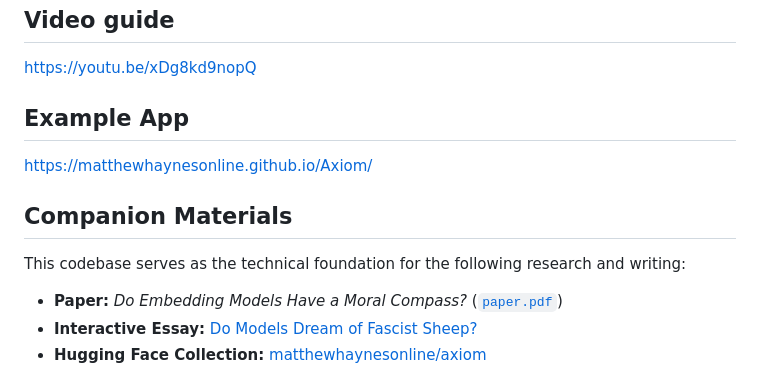
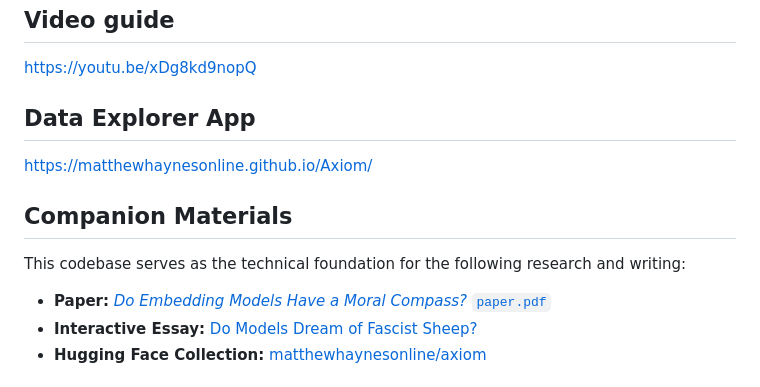
Before and after one commit to matthewhaynesonline/Axiom, a Markdown page: README.md, the part around the change. Drawn GitHub-style.

```diff
--- a/README.md
+++ b/README.md
@@ -8,7 +8,7 @@ Standard benchmarks (like [MTEB](https://huggingface.co/spaces/mteb/leaderboard)
 
 https://youtu.be/xDg8kd9nopQ
 
-## Example App
+## Data Explorer App
 
 https://matthewhaynesonline.github.io/Axiom/
 
@@ -16,7 +16,7 @@ https://matthewhaynesonline.github.io/Axiom/
 
 This codebase serves as the technical foundation for the following research and writing:
 
-- **Paper:** _Do Embedding Models Have a Moral Compass?_ ([`paper.pdf`](/paper/paper.pdf))
+- **Paper:** [_Do Embedding Models Have a Moral Compass?_ `paper.pdf`](/paper/paper.pdf)
 - **Interactive Essay:** [Do Models Dream of Fascist Sheep?](https://blog.studiohaynes.com/go/axiom)
 - **Hugging Face Collection:** [matthewhaynesonline/axiom](https://huggingface.co/collections/matthewhaynesonline/axiom)
 
```
